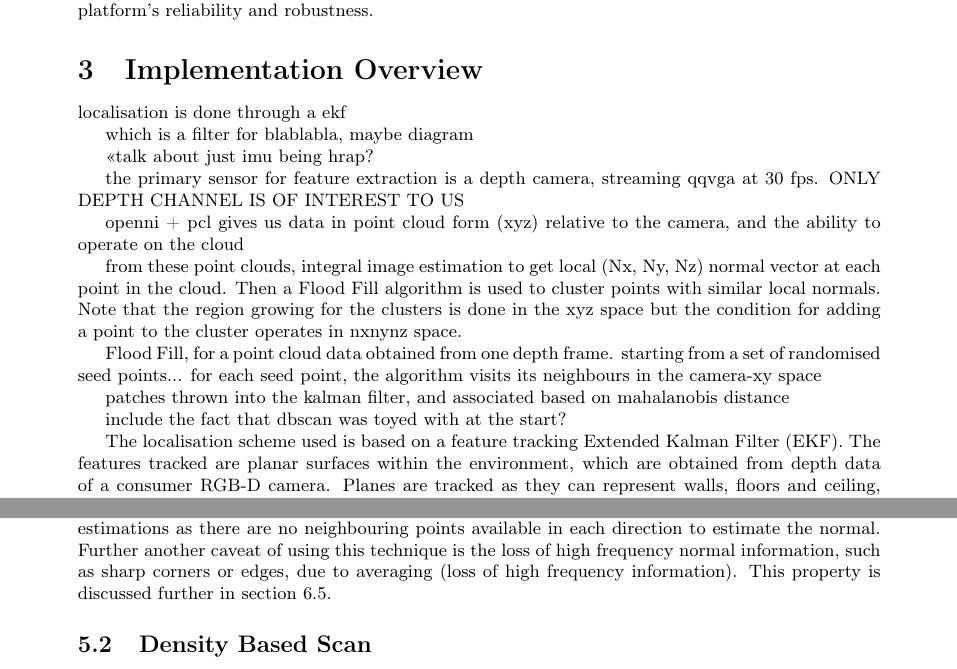
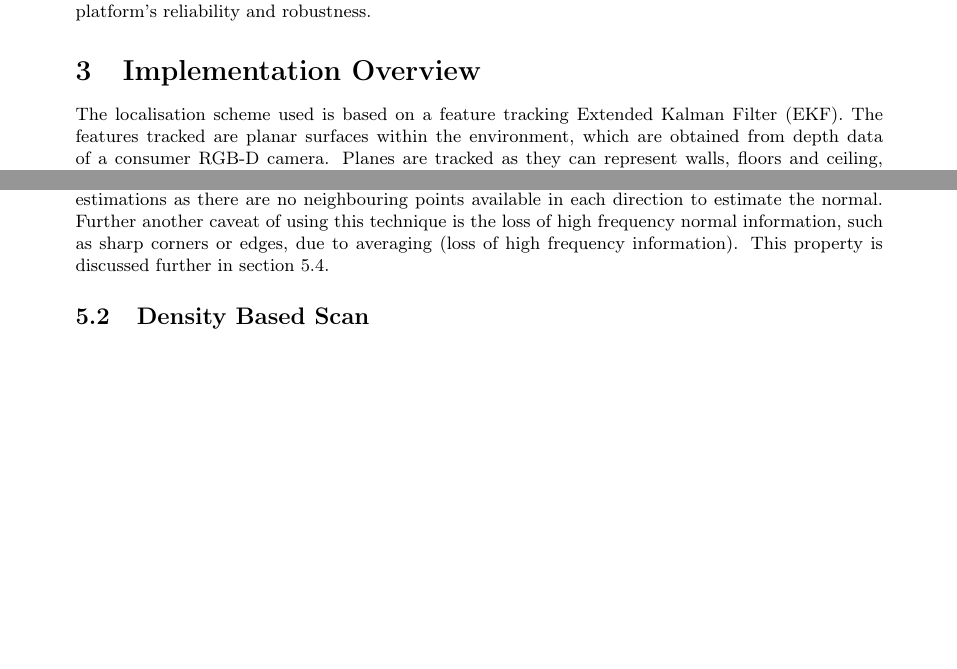
Before and after one commit to proftom/QuadCopter, a LaTeX document (report/Report.tex): two parts of pages 4 and 9 of 24, joined at a grey line, cut so that both start at the same text, the shorter picture padded with empty space. Compiled offline with pdfLaTeX.

Commit message:
Report: postmerge issues fixed

```diff
--- a/report/Report.tex
+++ b/report/Report.tex
@@ -14,7 +14,7 @@
 %%% PAGE DIMENSIONS
 \usepackage{geometry} % to change the page dimensions
 \geometry{a4paper} % or letterpaper (US) or a5paper or....
-\geometry{margin=1in} % for example, change the margins to 2 inches all round
+\geometry{margin=2.5cm}
 % \geometry{landscape} % set up the page for landscape
 %   read geometry.pdf for detailed page layout information
 
@@ -197,28 +197,6 @@ The aircraft configuration of choice is a quadcopter, due to its ability to navi
 \label{sub:implementation_overview}
 
 % dropped below:
-
-
-
-%todo
-localisation is done through a ekf
-
-which is a filter for blablabla, maybe diagram
-
-<<talk about just imu being hrap?
-
-the primary sensor for feature extraction is a depth camera, streaming qqvga at 30 fps. ONLY DEPTH CHANNEL IS OF INTEREST TO US
-
-openni + pcl gives us data in point cloud form (xyz) relative to the camera, and the ability to operate on the cloud
-
-from these point clouds, integral image estimation to get local (Nx, Ny, Nz) normal vector at each point in the cloud. Then a Flood Fill algorithm is used to cluster points with similar local normals. Note that the region growing for the clusters is done in the xyz space but the condition for adding a point to the cluster operates in nxnynz space.
-
-Flood Fill, for a point cloud data obtained from one depth frame. starting from a set of randomised seed points... for each seed point, the algorithm visits its neighbours in the camera-xy space
-
-patches thrown into the kalman filter, and associated based on mahalanobis distance
-
-include the fact that dbscan was toyed with at the start?
-
 % Our state estimator involves a moving agent such as a quadcopter which deploys one sensor to gather information about its surroundings. This is called an exteroceptive sensor and in our case, we use a depth camera. We also incorporate extra sensors to measure the agent's own movement. These are called preprioceptive sensors and we used an accelerometer and a gyroscope. The state evaluation process involves the following steps:
 
 
@@ -376,9 +354,7 @@ To obtain consistent and robust computer vision the open source PCL was used as
 \subsection{Normal Estimation} % (fold)
 \label{sub:normal_estimation}
 
-
-
-The first feature employed from the PCL was normal estimation. Once the RGB-D camera passes the raw point cloud data to the PCL, an integral image kernel is run over the RGB-D data, obtaining an estimate of the surface normals in the field of view. By using this integral normal estimation noisy and sporadic normal estimations are smoothed out, which are present if normal estimates are taken for just a single point. However, by using a kernel an initial amount of information is required, and hence, for pixels (points) situated near the edges of the image there are no available normal estimations as there are no neighbouring points available in each direction to estimate the normal. Further another caveat of using this technique is the loss of high frequency normal information, such as sharp corners or edges, due to averaging (loss of high frequency information). This property is discussed further in section 6.5.
+The first feature employed from the PCL was normal estimation. Once the RGB-D camera passes the raw point cloud data to the PCL, an integral image kernel is run over the RGB-D data, obtaining an estimate of the surface normals in the field of view. By using this integral normal estimation noisy and sporadic normal estimations are smoothed out, which are present if normal estimates are taken for just a single point. However, by using a kernel an initial amount of information is required, and hence, for pixels (points) situated near the edges of the image there are no available normal estimations as there are no neighbouring points available in each direction to estimate the normal. Further another caveat of using this technique is the loss of high frequency normal information, such as sharp corners or edges, due to averaging (loss of high frequency information). This property is discussed further in section \ref{sub:flood_fill_algo}.
 
 
 \subsection{Density Based Scan} % (fold)
```
